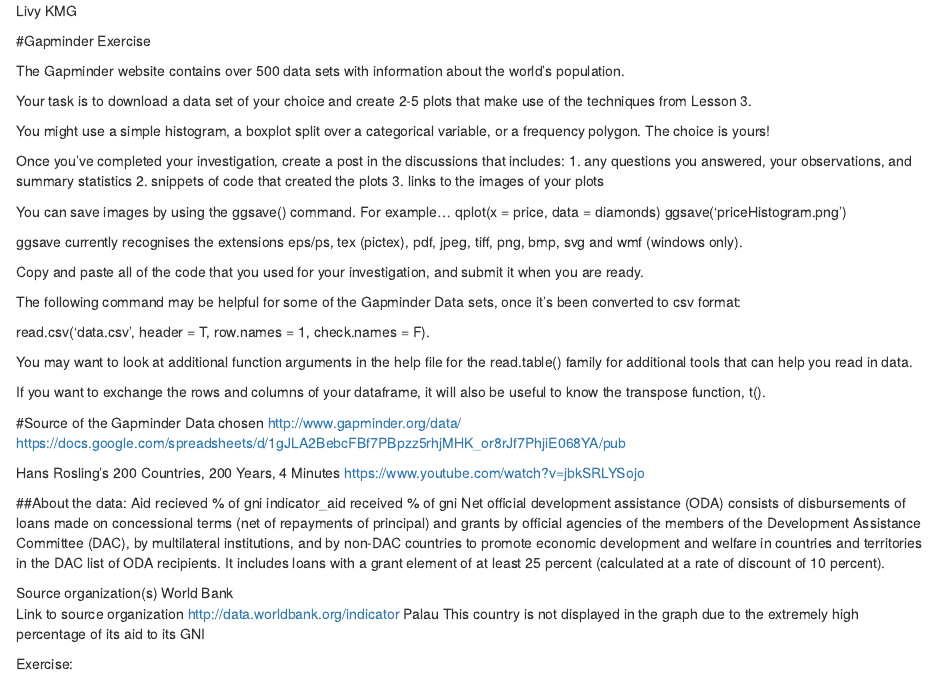
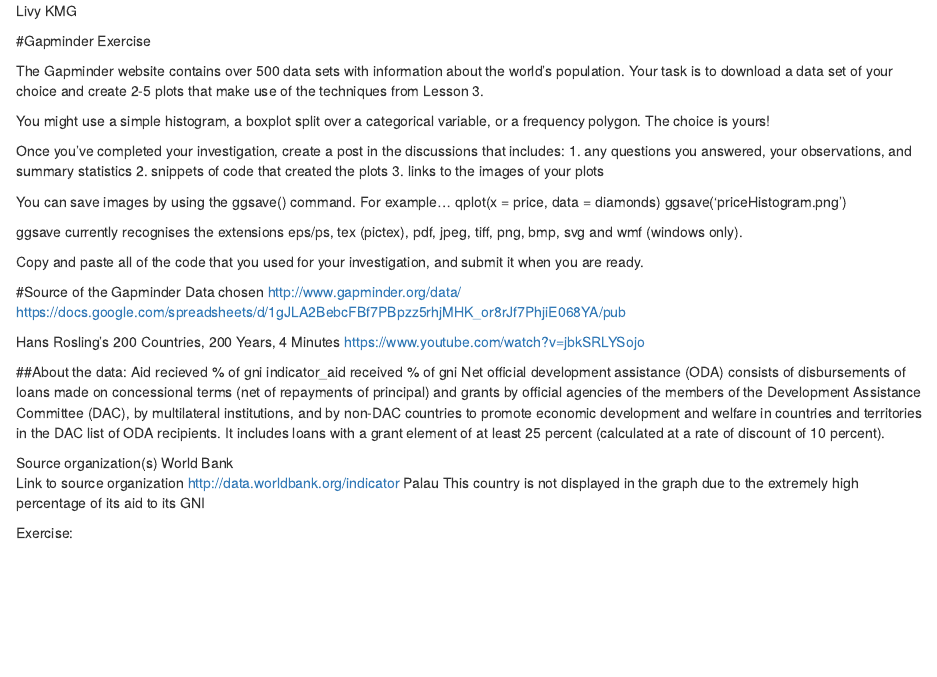
Before and after one commit to olive-everest/Gapminder-data, an R Markdown document (gapminder_ex.Rmd): the page in a window 1100 px wide, from its top. Rendered offline with R 4.5, knitr and Pandoc, with nearby package versions; some code elsewhere in the file could not run offline.

Commit message:
Update gapminder_ex.Rmd

```diff
--- a/gapminder_ex.Rmd
+++ b/gapminder_ex.Rmd
@@ -28,13 +26,6 @@ The Gapminder website contains over 500 data sets with information about
  Copy and paste all of the code that you used for
  your investigation, and submit it when you are ready.
 
-The following command may be helpful for some of the Gapminder Data sets, once it's been converted to csv format:
-
-read.csv('data.csv', header = T, row.names = 1, check.names = F).
-
-You may want to look at additional function arguments in the help file for the read.table() family for additional tools that can help you read in data.
-
-If you want to exchange the rows and columns of your dataframe, it will also be useful to know the transpose function, t().
 
 #Source of the Gapminder Data chosen
 http://www.gapminder.org/data/
```
Also changed, not shown: gapminder_ex.Rmd (4 more changed lines).
